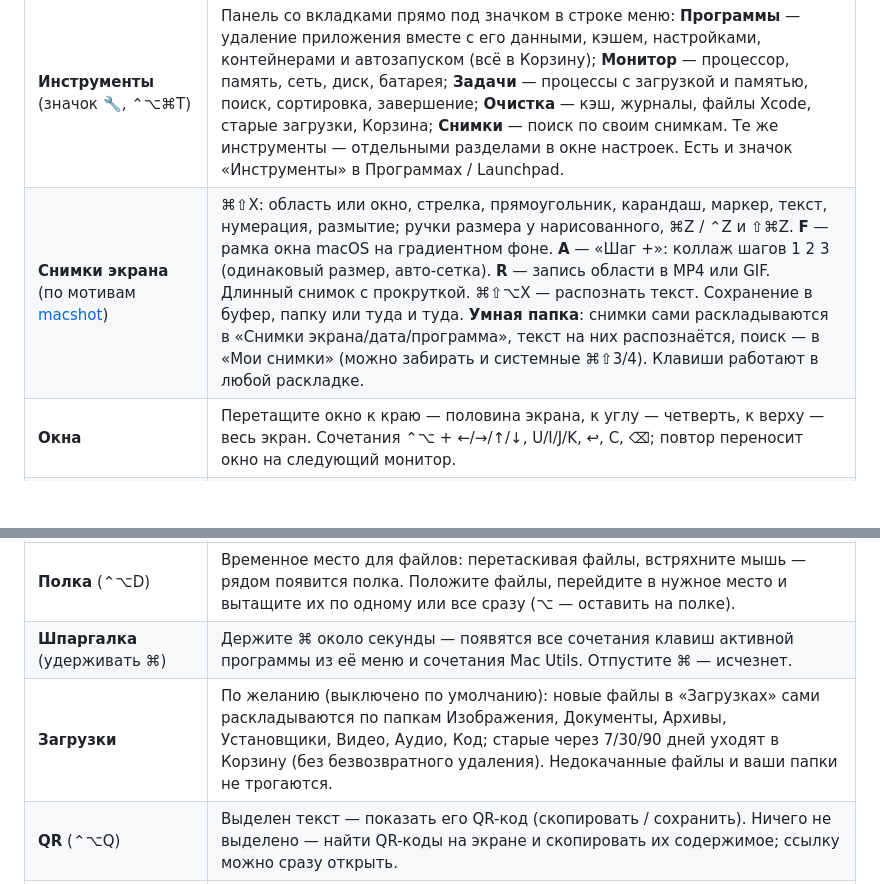
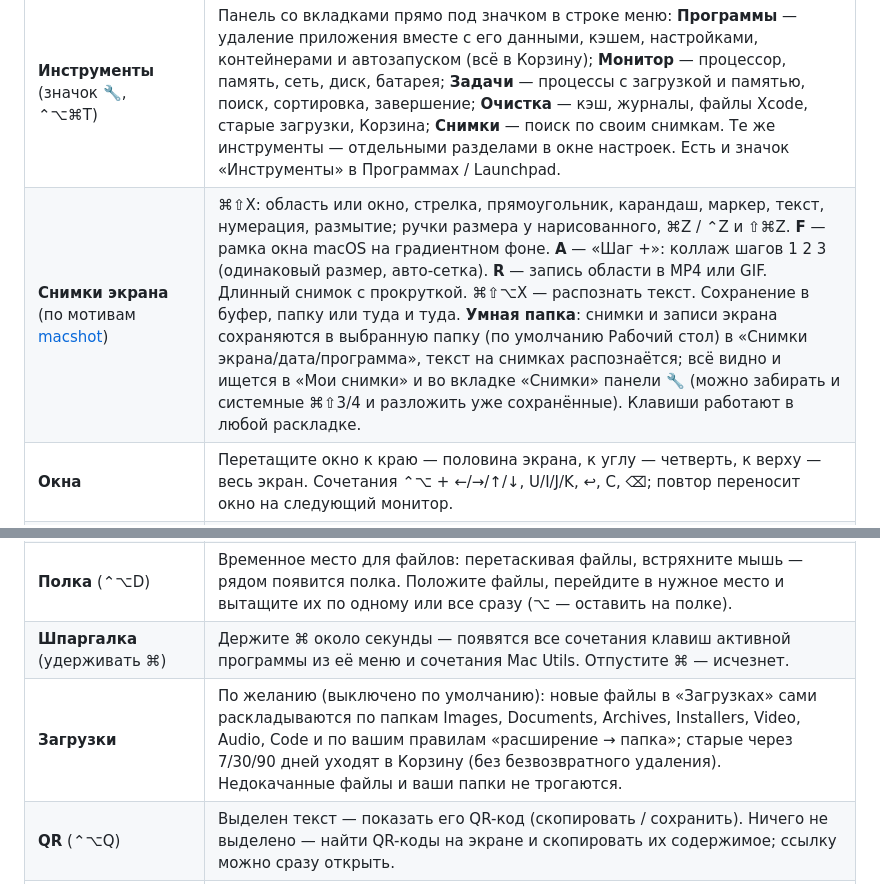
Before and after one commit to m-ruzhynskyi/mac-utils, a Markdown page: README.md, 2 parts joined by grey strips. Rendered like a GitHub page; blank space fills up the shorter version.

Commit message:
README: Downloads rules, screenshot and video folder

```diff
--- a/README.md
+++ b/README.md
@@ -7,14 +7,14 @@
 | Утилита | Что делает |
 |---|---|
 | **Инструменты** (значок 🔧, ⌃⌥⌘T) | Панель со вкладками прямо под значком в строке меню: **Программы** — удаление приложения вместе с его данными, кэшем, настройками, контейнерами и автозапуском (всё в Корзину); **Монитор** — процессор, память, сеть, диск, батарея; **Задачи** — процессы с загрузкой и памятью, поиск, сортировка, завершение; **Очистка** — кэш, журналы, файлы Xcode, старые загрузки, Корзина; **Снимки** — поиск по своим снимкам. Те же инструменты — отдельными разделами в окне настроек. Есть и значок «Инструменты» в Программах / Launchpad. |
-| **Снимки экрана** (по мотивам [macshot](https://github.com/sw33tLie/macshot)) | ⌘⇧X: область или окно, стрелка, прямоугольник, карандаш, маркер, текст, нумерация, размытие; ручки размера у нарисованного, ⌘Z / ⌃Z и ⇧⌘Z. **F** — рамка окна macOS на градиентном фоне. **A** — «Шаг +»: коллаж шагов 1 2 3 (одинаковый размер, авто-сетка). **R** — запись области в MP4 или GIF. Длинный снимок с прокруткой. ⌘⇧⌥X — распознать текст. Сохранение в буфер, папку или туда и туда. **Умная папка**: снимки сами раскладываются в «Снимки экрана/дата/программа», текст на них распознаётся, поиск — в «Мои снимки» (можно забирать и системные ⌘⇧3/4). Клавиши работают в любой раскладке. |
+| **Снимки экрана** (по мотивам [macshot](https://github.com/sw33tLie/macshot)) | ⌘⇧X: область или окно, стрелка, прямоугольник, карандаш, маркер, текст, нумерация, размытие; ручки размера у нарисованного, ⌘Z / ⌃Z и ⇧⌘Z. **F** — рамка окна macOS на градиентном фоне. **A** — «Шаг +»: коллаж шагов 1 2 3 (одинаковый размер, авто-сетка). **R** — запись области в MP4 или GIF. Длинный снимок с прокруткой. ⌘⇧⌥X — распознать текст. Сохранение в буфер, папку или туда и туда. **Умная папка**: снимки и записи экрана сохраняются в выбранную папку (по умолчанию Рабочий стол) в «Снимки экрана/дата/программа», текст на снимках распознаётся; всё видно и ищется в «Мои снимки» и во вкладке «Снимки» панели 🔧 (можно забирать и системные ⌘⇧3/4 и разложить уже сохранённые). Клавиши работают в любой раскладке. |
 | **Окна** | Перетащите окно к краю — половина экрана, к углу — четверть, к верху — весь экран. Сочетания ⌃⌥ + ←/→/↑/↓, U/I/J/K, ↩, C, ⌫; повтор переносит окно на следующий монитор. |
 | **Переключатель окон** | ⌥Tab (или ⌘Tab вместо системного): по превью на каждое окно, как в Mission Control, без служебных окон; Q — завершить, H — скрыть. |
 | **Громкость** (⌃⌥V) | Своя громкость 0–150 % и выключение звука для каждой программы; запоминается. Перехватываются только программы с громкостью не 100 %. |
 | **Раскладка** (⌘] = ⌘Ъ) | Переводит последнее слово или выделенный текст между раскладками: ghbdtn → привет, руддщ → hello. Сочетание настраивается. **Раскладка по программам**: при смене программы включается её раскладка — запомненная (в Telegram была русская, в Терминале английская) или заданная правилом. |
 | **Полка** (⌃⌥D) | Временное место для файлов: перетаскивая файлы, встряхните мышь — рядом появится полка. Положите файлы, перейдите в нужное место и вытащите их по одному или все сразу (⌥ — оставить на полке). |
 | **Шпаргалка** (удерживать ⌘) | Держите ⌘ около секунды — появятся все сочетания клавиш активной программы из её меню и сочетания Mac Utils. Отпустите ⌘ — исчезнет. |
-| **Загрузки** | По желанию (выключено по умолчанию): новые файлы в «Загрузках» сами раскладываются по папкам Изображения, Документы, Архивы, Установщики, Видео, Аудио, Код; старые через 7/30/90 дней уходят в Корзину (без безвозвратного удаления). Недокачанные файлы и ваши папки не трогаются. |
+| **Загрузки** | По желанию (выключено по умолчанию): новые файлы в «Загрузках» сами раскладываются по папкам Images, Documents, Archives, Installers, Video, Audio, Code и по вашим правилам «расширение → папка»; старые через 7/30/90 дней уходят в Корзину (без безвозвратного удаления). Недокачанные файлы и ваши папки не трогаются. |
 | **QR** (⌃⌥Q) | Выделен текст — показать его QR-код (скопировать / сохранить). Ничего не выделено — найти QR-коды на экране и скопировать их содержимое; ссылку можно сразу открыть. |
 | **Вырезать и вставить в Finder** | ⌘X / ⌘V перемещают файлы; плавающая панель показывает, что вырезано. |
 | **Плавная прокрутка** | Плавное колесо обычной мыши (в том числе через Logi Options+). Трекпад и Magic Mouse не затрагиваются. |
```
